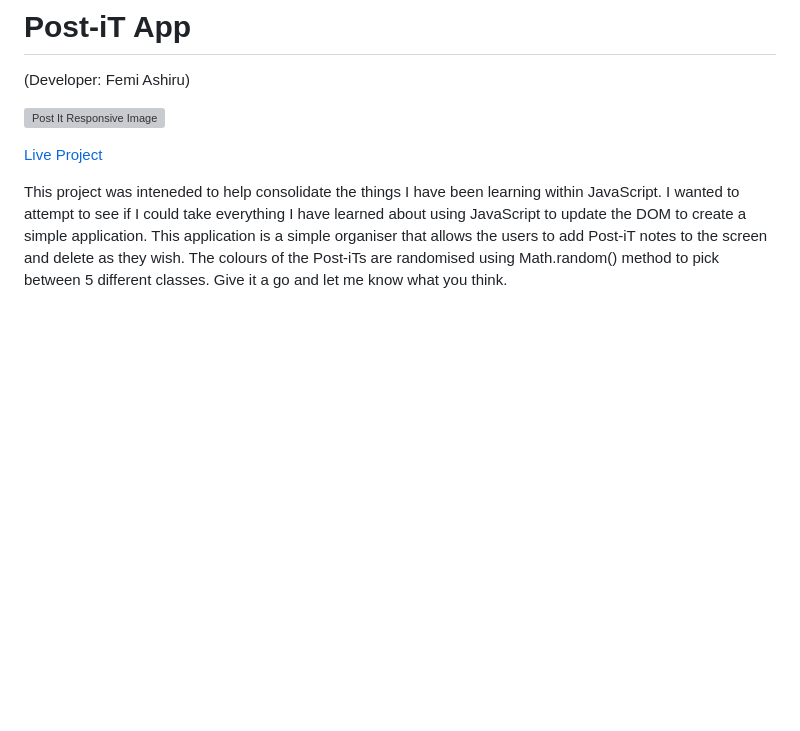
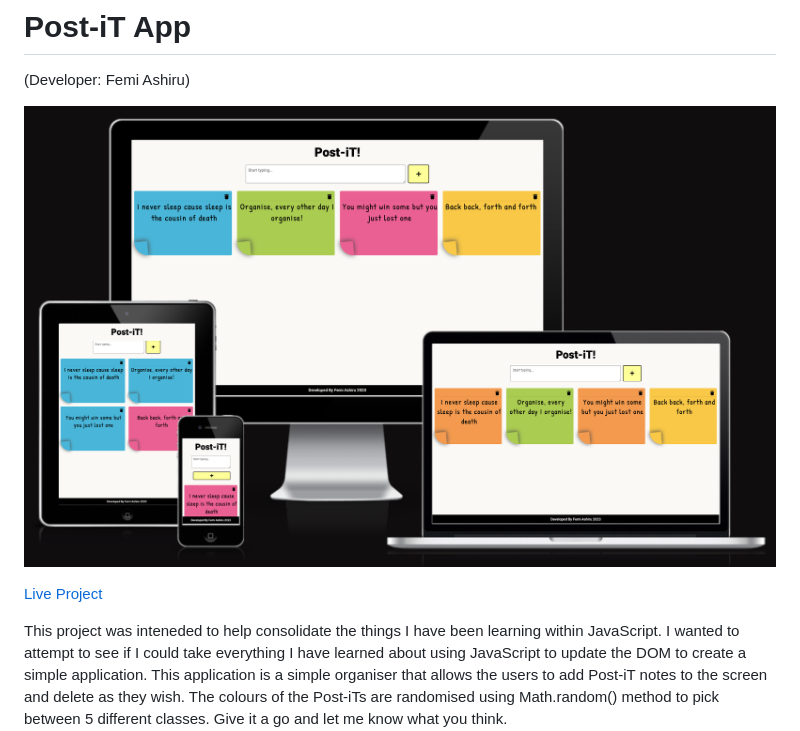
Before and after one commit to ofemiashiru/post-it, a Markdown page: README.md, the part around the change. Drawn GitHub-style; pictures changed too: docs/am-i-responsive.png (added); blank space fills up the shorter version; grey boxes are pictures that could not be loaded.

Commit message:
docs: upload responsive image README: update responsive image

```diff
--- a/README.md
+++ b/README.md
@@ -2,7 +2,7 @@
 
 (Developer: Femi Ashiru)
 
-![Post It Responsive Image]()
+![Post It Responsive Image](docs/am-i-responsive.png)
 
 [Live Project](https://ofemiashiru.github.io/post-it/)
 
```
